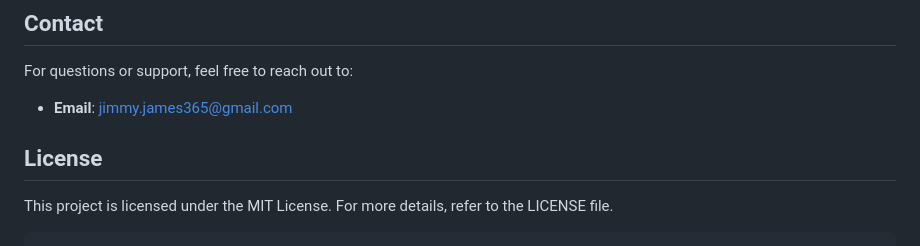
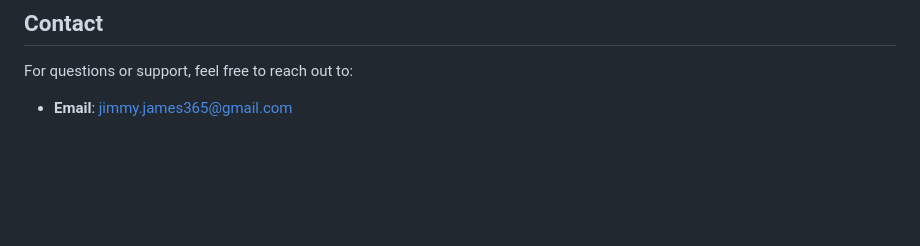
Before and after one commit to jimmyurl/train-ticketing, a Markdown page: README.md, the part around the change. Drawn GitHub-style; blank space fills up the shorter version.

````diff
--- a/README.md
+++ b/README.md
@@ -86,7 +86,3 @@ Contributions are welcome! To contribute:
 ## Contact
 For questions or support, feel free to reach out to:
 - **Email**: jimmy.james365@gmail.com
-
-## License
-This project is licensed under the MIT License. For more details, refer to the LICENSE file.
-```
````
